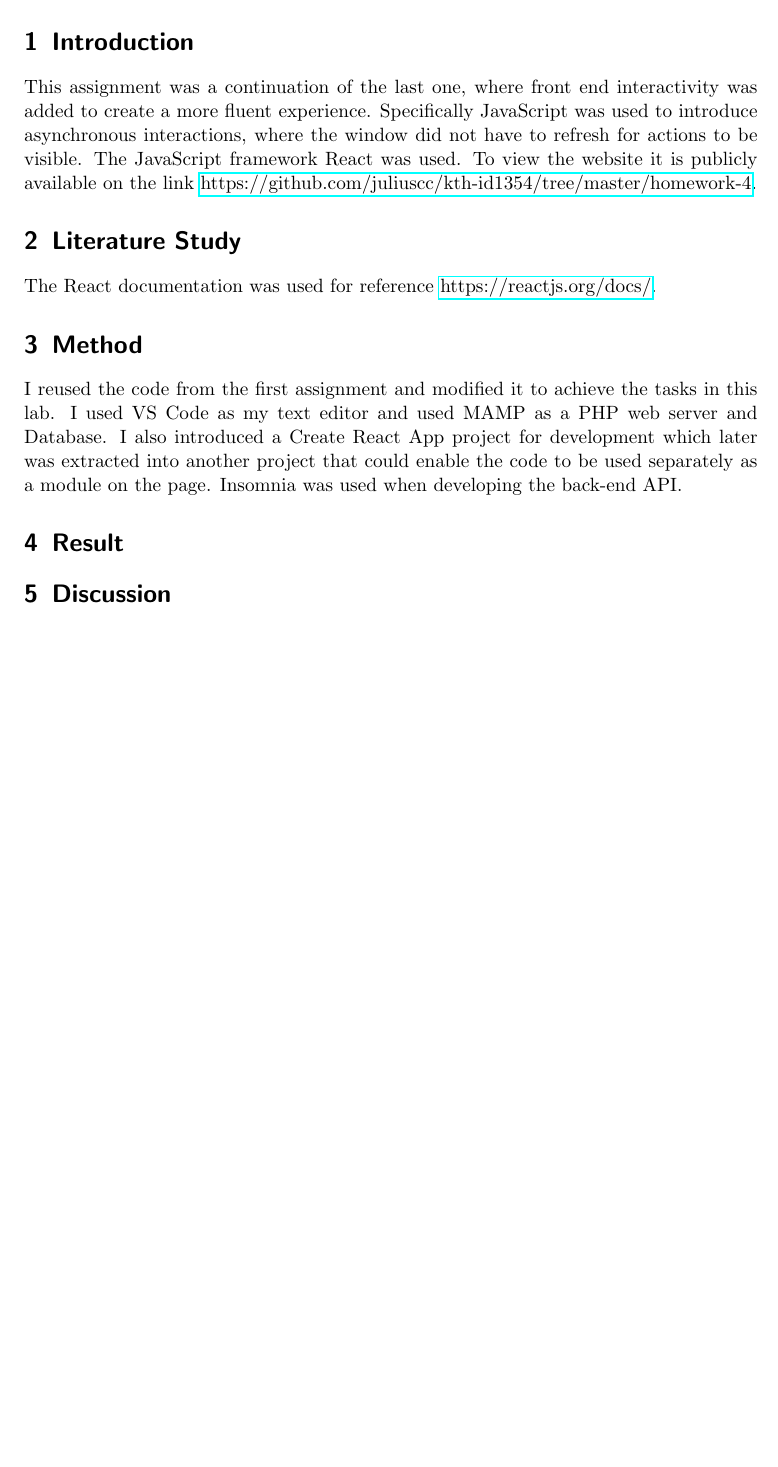
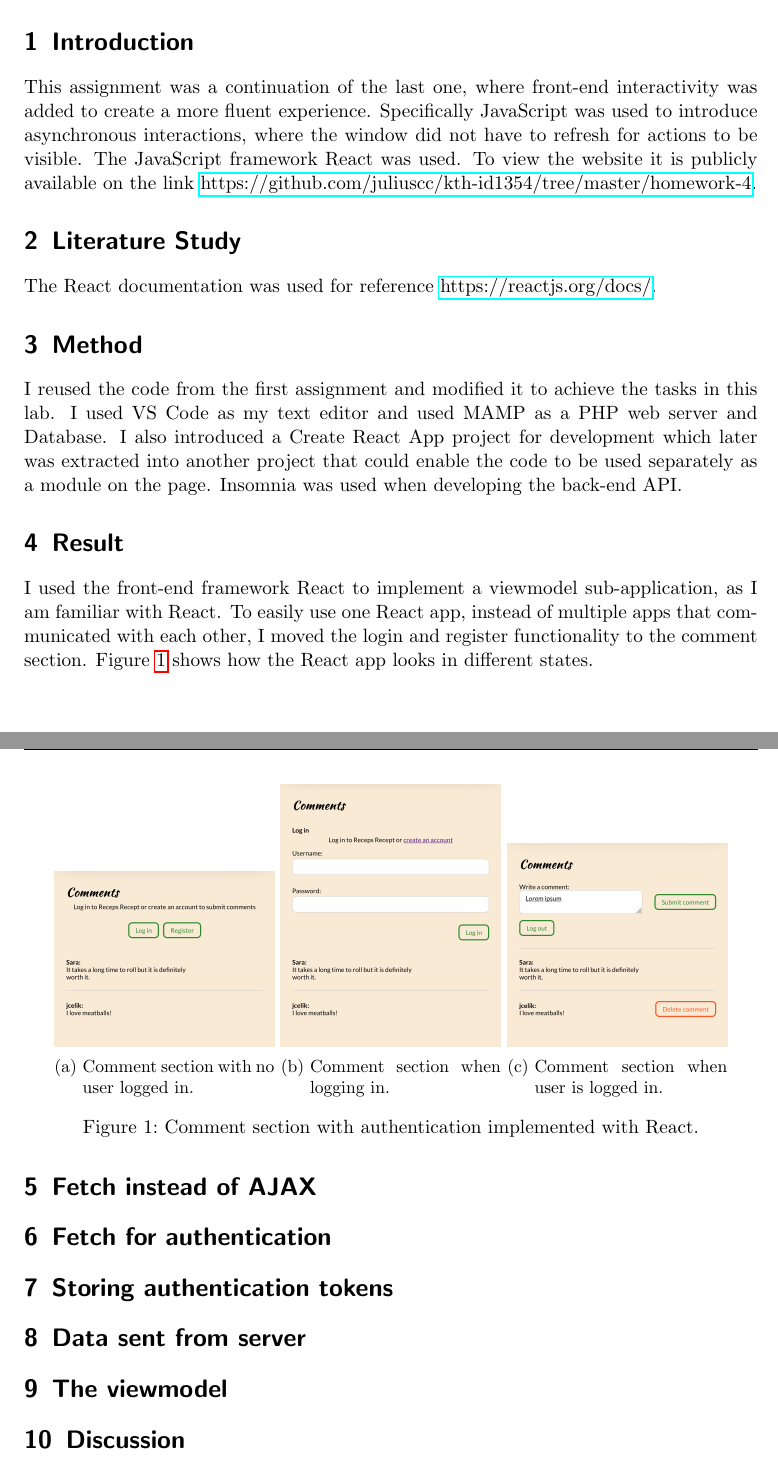
Before and after one commit to juliuscc/receps-recept, a LaTeX problem sheet (reports/homework-4/Julius Celik - HW4.tex): part of page 2 of 2 before the commit and two parts of pages 2 and 3 of 3 after it, the two joined at a grey line, cut so that both start at the same text, the shorter picture padded with empty space. Compiled offline with pdfLaTeX.

Commit message:
Started writing report

```diff
--- a/reports/homework-4/Julius Celik - HW4.tex
+++ b/reports/homework-4/Julius Celik - HW4.tex
@@ -63,7 +63,7 @@ Consider the following:
 
 \section{Introduction}
 
-This assignment was a continuation of the last one, where front end interactivity was added to create a more fluent experience. Specifically JavaScript was used to introduce asynchronous interactions, where the window did not have to refresh for actions to be visible. The JavaScript framework React was used. To view the website it is publicly available on the link \href{https://github.com/juliuscc/kth-id1354/tree/master/homework-4}{https://github.com/juliuscc/kth-id1354/tree/master/homework-4}.
+This assignment was a continuation of the last one, where front-end interactivity was added to create a more fluent experience. Specifically JavaScript was used to introduce asynchronous interactions, where the window did not have to refresh for actions to be visible. The JavaScript framework React was used. To view the website it is publicly available on the link \href{https://github.com/juliuscc/kth-id1354/tree/master/homework-4}{https://github.com/juliuscc/kth-id1354/tree/master/homework-4}.
 
 \section{Literature Study}
 
@@ -75,6 +75,42 @@ I reused the code from the first assignment and modified it to achieve the tasks
 
 \section{Result}
 
+I used the front-end framework React to implement a viewmodel sub-application, as I am familiar with React. To easily use one React app, instead of multiple apps that communicated with each other, I moved the login and register functionality to the comment section. Figure \ref{fig:comment-section} shows how the React app looks in different states.
+
+\begin{figure}
+	\centering
+	\begin{subfigure}[b]{0.3\linewidth}
+			\includegraphics[width=\linewidth]{images/screenshot-comments-logged_out.png}
+			\caption{Comment section with no user logged in.}
+	\end{subfigure}
+	\begin{subfigure}[b]{0.3\linewidth}
+		\includegraphics[width=\linewidth]{images/screenshot-comments-login.png}
+		\caption{Comment section when logging in.}
+	\end{subfigure}
+	\begin{subfigure}[b]{0.3\linewidth}
+		\includegraphics[width=\linewidth]{images/screenshot-comments-logged_in.png}
+		\caption{Comment section when user is logged in.}
+	\end{subfigure}
+	\caption{Comment section with authentication implemented with React.}
+	\label{fig:comment-section}
+\end{figure}
+
+\section{Fetch instead of AJAX}
+
+\section{Fetch for authentication}
+
+\section{Storing authentication tokens}
+
+\section{Data sent from server}
+
+\section{The viewmodel}
+
+%\begin{itemize}
+%\item The report must show that AJAX is used for login and logout; and reading, writing and deleting recipe comments.
+%\item The report must show that there is a viewmodel, and that it is managed by Knockout (or another JavaScript framework).
+%\item The report must show that no HTML code, but only data, is sent in response to an AJAX request.
+%
+%\end{itemize}
 
 \section{Discussion}
 
```
Also changed, not shown: reports/homework-4/images/screenshot-comments-logged_in.png (added), reports/homework-4/images/screenshot-comments-logged_out.png (added), reports/homework-4/images/screenshot-comments-login.png (added).
